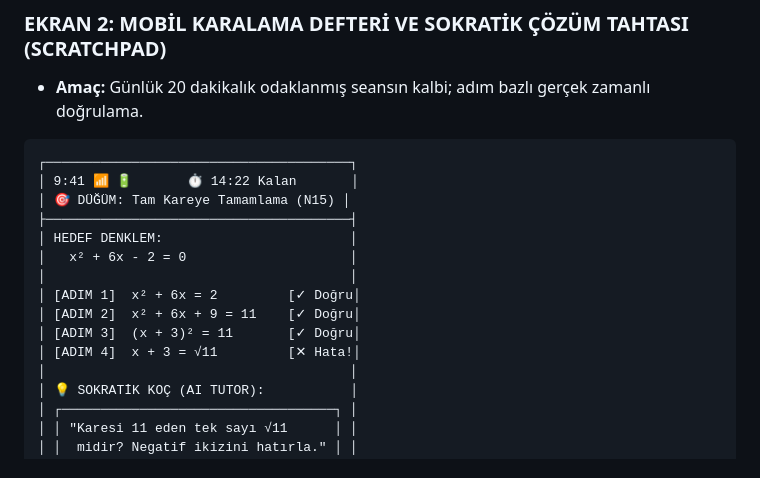
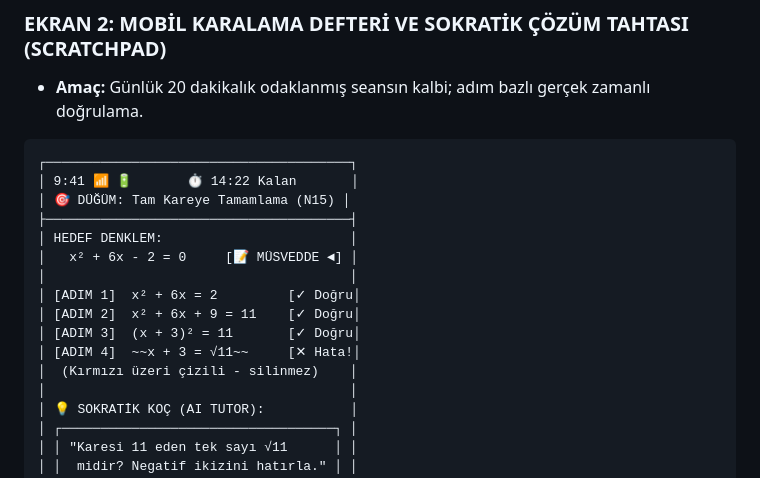
Before and after one commit to WinierKingYT/mobilders, a Markdown page: 20-UI-UX-DESIGN-SYSTEM-AND-WIREFRAMES.md, the part around one of its changes. GitHub-like rendering.

```diff
--- a/20-UI-UX-DESIGN-SYSTEM-AND-WIREFRAMES.md
+++ b/20-UI-UX-DESIGN-SYSTEM-AND-WIREFRAMES.md
@@ -116,12 +116,13 @@ Arayüz varsayılan olarak **Koyu Mod (Dark / Slate)** odaklıdır; OLED ekranla
 │ 🎯 DÜĞÜM: Tam Kareye Tamamlama (N15) │
 ├───────────────────────────────────────┤
 │ HEDEF DENKLEM:                        │
-│   x² + 6x - 2 = 0                     │
+│   x² + 6x - 2 = 0     [📝 MÜSVEDDE ◄] │
 │                                       │
 │ [ADIM 1]  x² + 6x = 2         [✓ Doğru│
 │ [ADIM 2]  x² + 6x + 9 = 11    [✓ Doğru│
 │ [ADIM 3]  (x + 3)² = 11       [✓ Doğru│
-│ [ADIM 4]  x + 3 = √11         [✕ Hata!│
+│ [ADIM 4]  ~~x + 3 = √11~~     [✕ Hata!│
+│  (Kırmızı üzeri çizili - silinmez)    │
 │                                       │
 │ 💡 SOKRATİK KOÇ (AI TUTOR):           │
 │ ┌───────────────────────────────────┐ │
```
Also changed, not shown: other parts of 20-UI-UX-DESIGN-SYSTEM-AND-WIREFRAMES.md (+1 -0 lines), 19-APPLICATION-FLOW-AND-USER-JOURNEY.md (+11 -0 lines), 21-TECH-STACK-AND-LANGUAGE-DECISIONS.md (+9 -0 lines).
